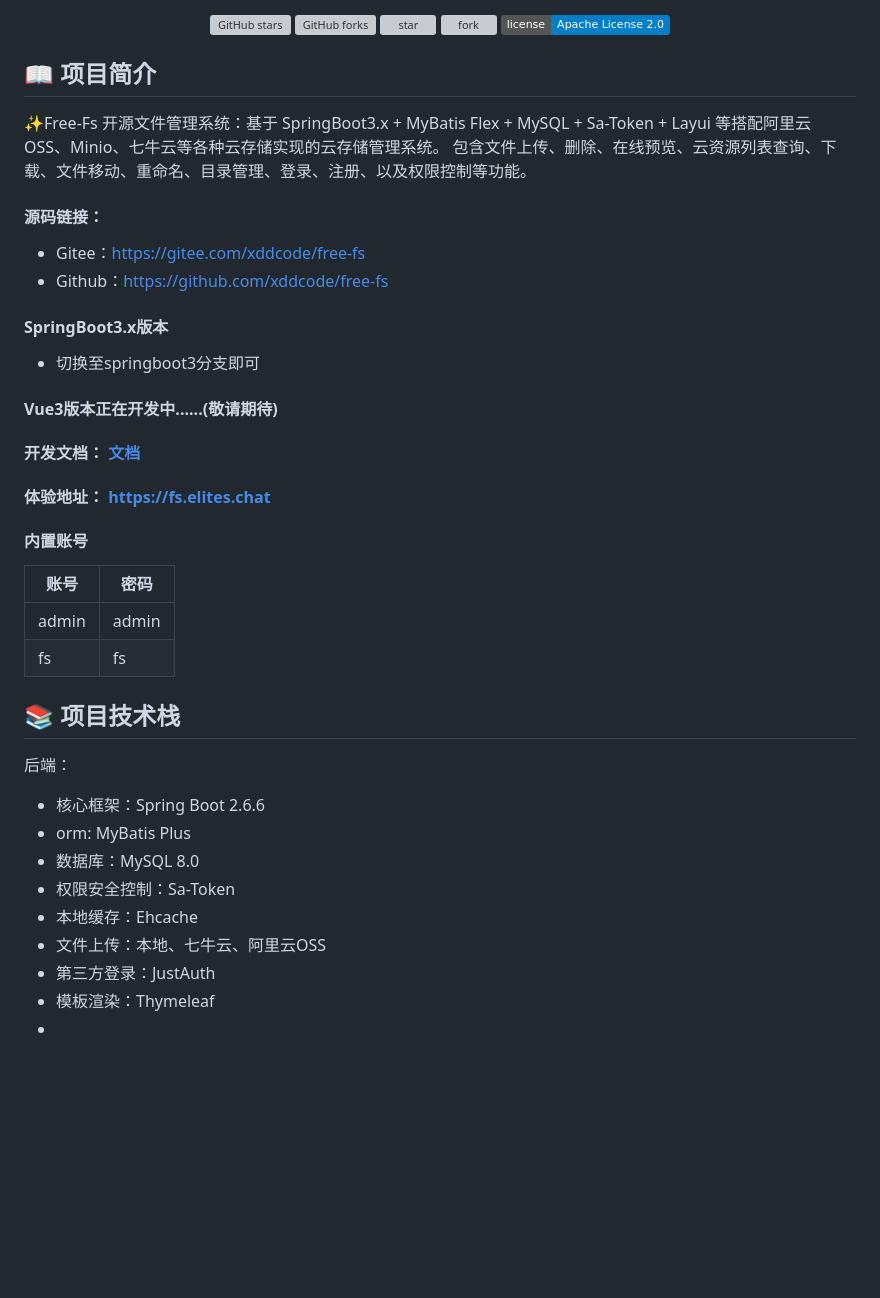
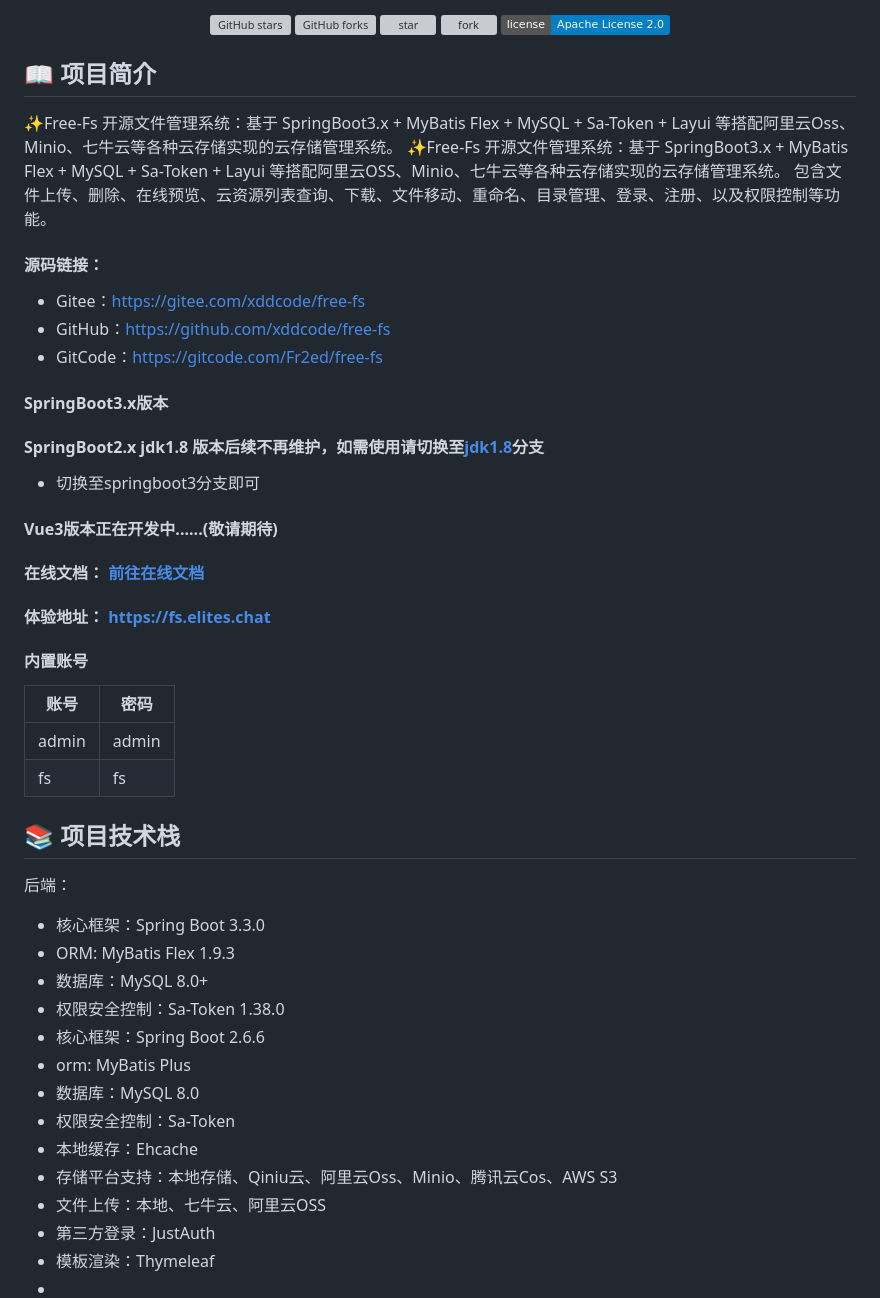
Before and after one commit to xddcode/free-fs, a Markdown page: README.md, the part around one of its changes. Drawn GitHub-style; badges without logos; blank space fills up the shorter version; grey boxes are pictures that could not be loaded.

```diff
--- a/README.md
+++ b/README.md
@@ -13,18 +13,24 @@
 </div>
 
 ##  📖 项目简介
+✨Free-Fs 开源文件管理系统：基于 SpringBoot3.x + MyBatis Flex + MySQL + Sa-Token + Layui 等搭配阿里云Oss、Minio、七牛云等各种云存储实现的云存储管理系统。
 ✨Free-Fs 开源文件管理系统：基于 SpringBoot3.x + MyBatis Flex + MySQL + Sa-Token + Layui 等搭配阿里云OSS、Minio、七牛云等各种云存储实现的云存储管理系统。
 包含文件上传、删除、在线预览、云资源列表查询、下载、文件移动、重命名、目录管理、登录、注册、以及权限控制等功能。
 
 #### 源码链接：
 
 - Gitee：[https://gitee.com/xddcode/free-fs](https://gitee.com/xddcode/free-fs)
-- Github：[https://github.com/xddcode/free-fs](https://github.com/xddcode/free-fs)
+- GitHub：[https://github.com/xddcode/free-fs](https://github.com/xddcode/free-fs)
+- GitCode：[https://gitcode.com/Fr2ed/free-fs](https://gitcode.com/Fr2ed/free-fs)
+
 #### SpringBoot3.x版本
+
+#### SpringBoot2.x jdk1.8 版本后续不再维护，如需使用请切换至[jdk1.8](https://gitee.com/xddcode/free-fs/tree/jdk1.8/)分支
 
 - 切换至springboot3分支即可
 #### Vue3版本正在开发中......(敬请期待)
-#### 开发文档： [文档](https://xddcode.github.io/fs-doc/)
+
+#### 在线文档： [前往在线文档](https://doc.elites.chat)
 
 #### 体验地址： [https://fs.elites.chat](https://fs.elites.chat)
 
@@ -39,11 +45,16 @@
 
 后端：
 
+- 核心框架：Spring Boot 3.3.0
+- ORM: MyBatis Flex 1.9.3
+- 数据库：MySQL 8.0+
+- 权限安全控制：Sa-Token 1.38.0
 - 核心框架：Spring Boot 2.6.6
 - orm: MyBatis Plus
 - 数据库：MySQL 8.0
 - 权限安全控制：Sa-Token
 - 本地缓存：Ehcache
+- 存储平台支持：本地存储、Qiniu云、阿里云Oss、Minio、腾讯云Cos、AWS S3
 - 文件上传：本地、七牛云、阿里云OSS
 - 第三方登录：JustAuth
 - 模板渲染：Thymeleaf
```
Also changed, not shown: other parts of README.md (+9 -31 lines).
